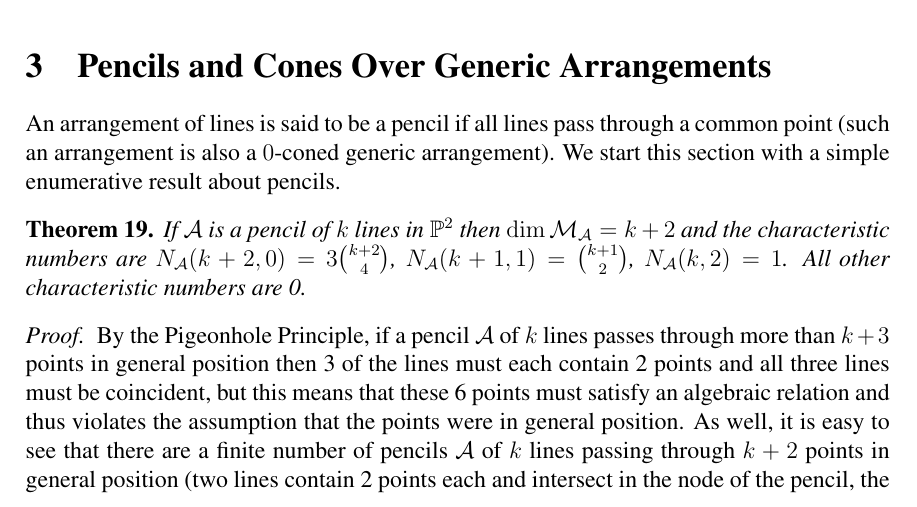
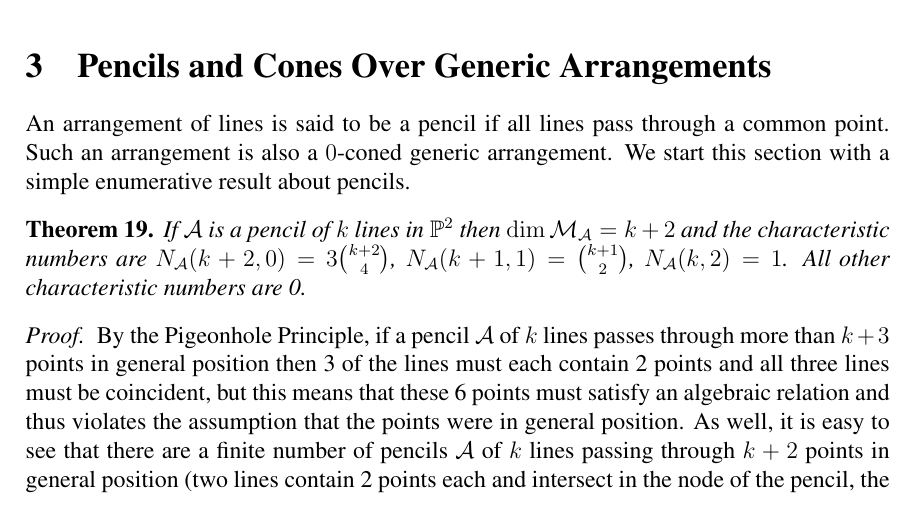
Before and after one commit to traves/changes-on-June30, a LaTeX paper (counting-5.tex): part of page 16 of 21, cut so that both start at the same text. Compiled offline with pdfLaTeX.

Commit message:
minor edit

```diff
--- a/counting-5.tex
+++ b/counting-5.tex
@@ -684,8 +684,8 @@ is $$2^4(315)+2^4\binom{4}{1}(855)+2^4\binom{4}{2}(2070)+2^4\binom{4}{3}(4410)+
 \label{section:dconed}
 
 An arrangement of lines is said to be a pencil if all lines pass
-through a common point (such an arrangement is also a $0$-coned
-generic arrangement). We start this section with a simple enumerative
+through a common point. Such an arrangement is also a $0$-coned
+generic arrangement. We start this section with a simple enumerative
 result about pencils.
 
 \begin{theorem}
```
